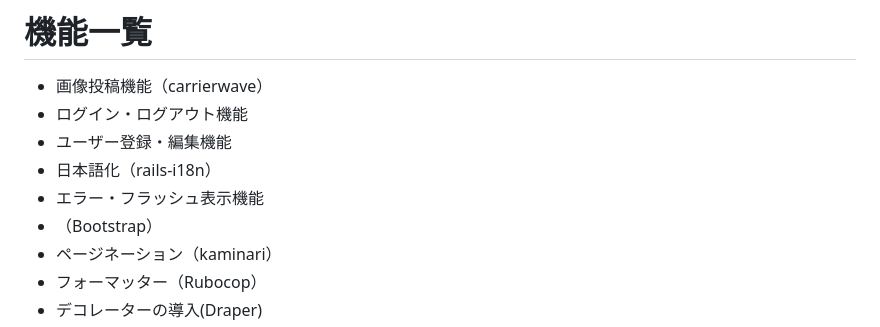
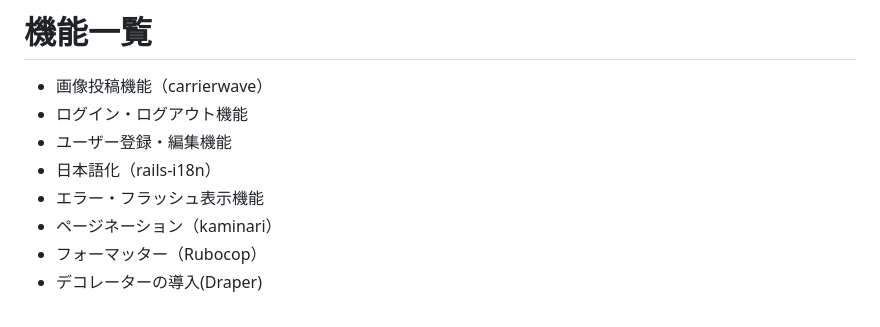
Before and after one commit to dhc89/photo_expression_app, a Markdown page: README.md, the part around the change. Drawn GitHub-style.

```diff
--- a/README.md
+++ b/README.md
@@ -108,7 +108,6 @@ https://github.com/dhc89/photo_expression_app/assets/173329711/53643b29-2028-4ec
 * ユーザー登録・編集機能
 * 日本語化（rails-i18n）
 * エラー・フラッシュ表示機能
-* （Bootstrap）
 * ページネーション（kaminari）
 * フォーマッター（Rubocop）
 * デコレーターの導入(Draper)
```
